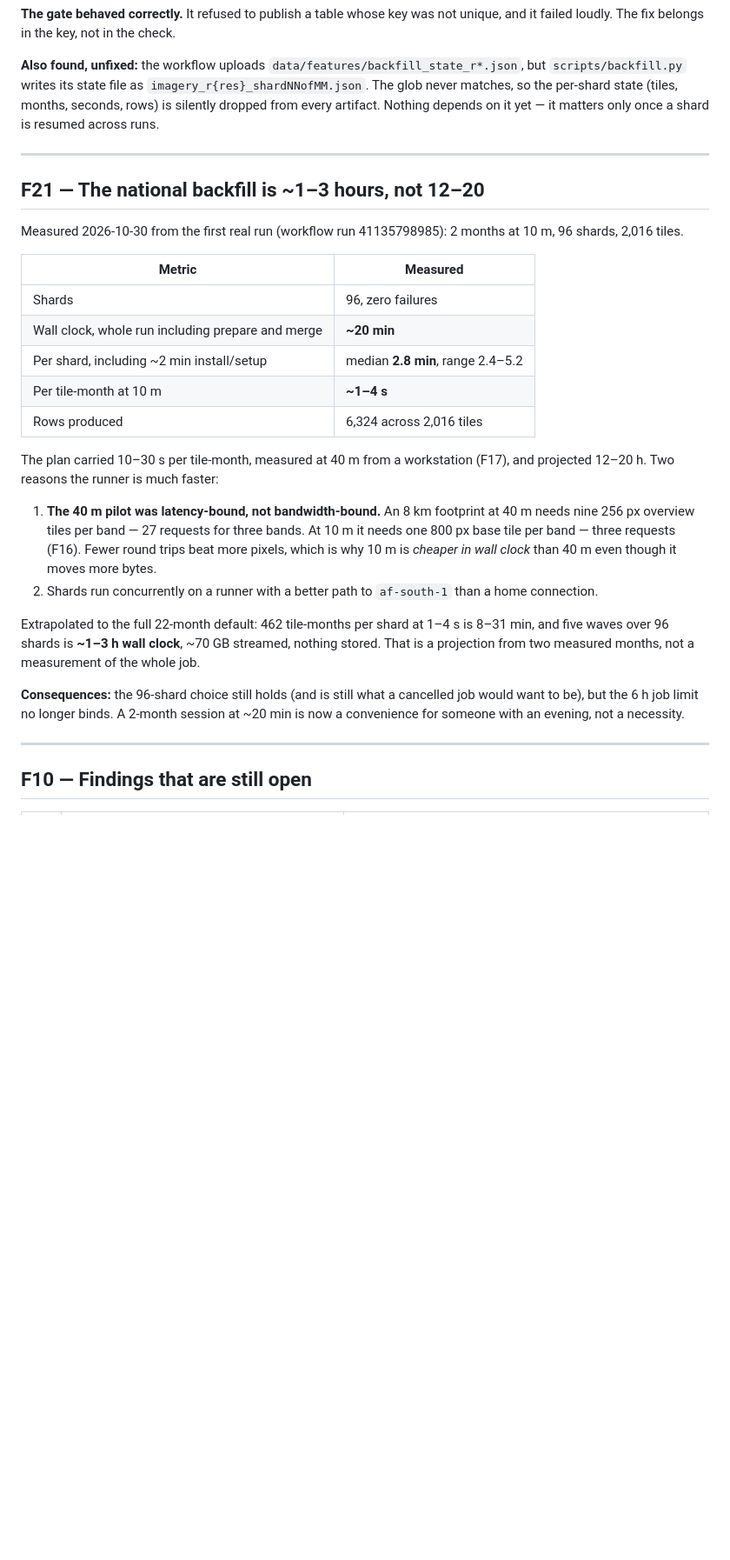
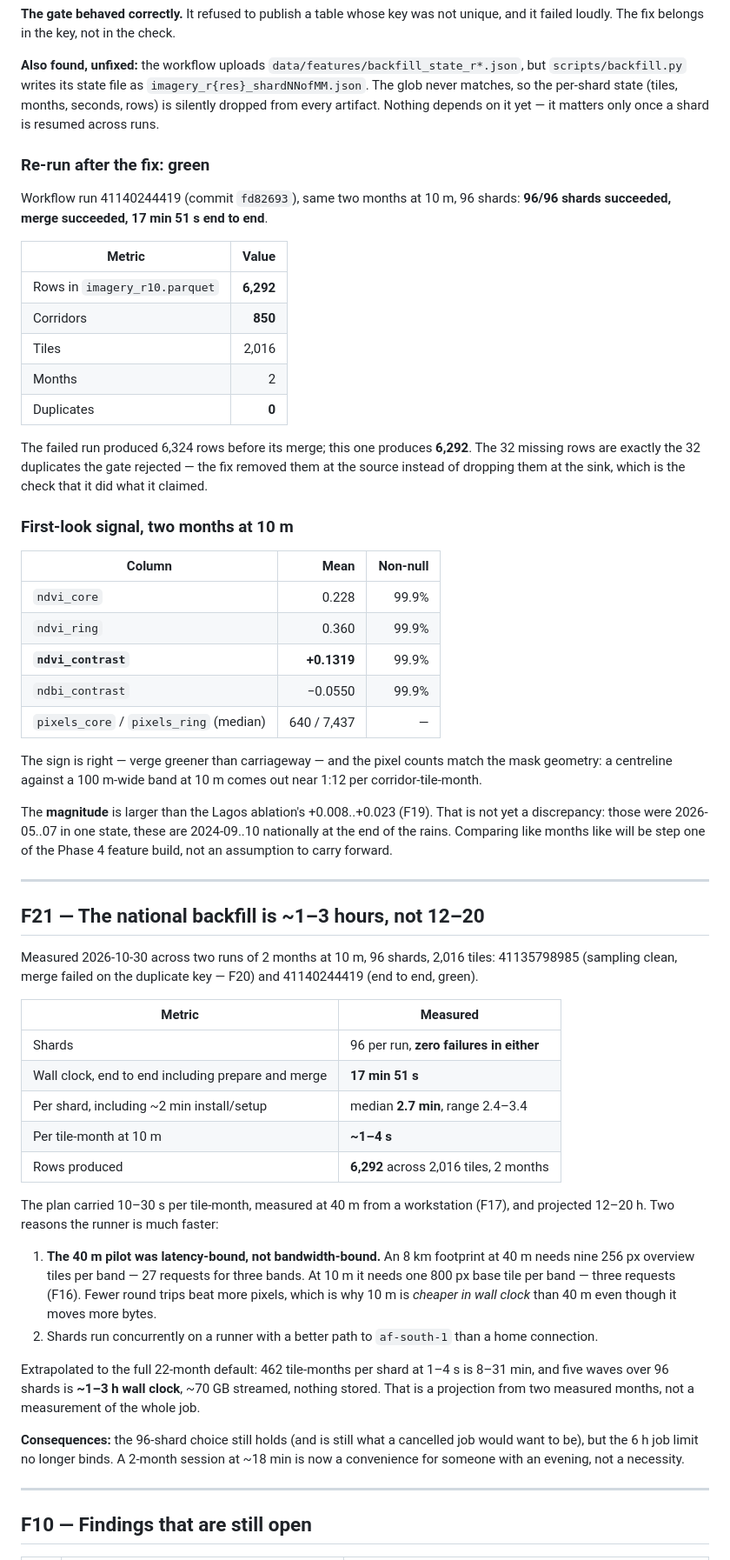
Before and after one commit to batestguy/roadsense-nigeria, a Markdown page: docs/findings.md, the part around the change. Shown at 87% size. Rendered like a GitHub page; blank space fills up the shorter version.

Commit message:
Record the first green backfill run and its first-look signal
The re-run after the slug fix merged cleanly: 6,292 rows over 850 corridors
and 2,016 tiles, no duplicates, 17m51s end to end. It is 32 rows lighter than
the failed run, which is exactly the number the merge gate rejected — the
fix removed them at the source rather than dropping them at the sink.

Record the contrast magnitudes with the caveat that they are not yet
comparable to the Lagos ablation: different months, different geography.

🤖 Generated with Codebuff
Co-Authored-By: Codebuff <noreply@codebuff.com>

```diff
--- a/docs/findings.md
+++ b/docs/findings.md
@@ -612,20 +612,55 @@ failed loudly. The fix belongs in the key, not in the check.
 matches, so the per-shard state (tiles, months, seconds, rows) is silently dropped from every
 artifact. Nothing depends on it yet — it matters only once a shard is resumed across runs.
 
+### Re-run after the fix: green
+
+Workflow run 41140244419 (commit `fd82693`), same two months at 10 m, 96 shards: **96/96 shards
+succeeded, merge succeeded, 17 min 51 s end to end**.
+
+| Metric | Value |
+|---|---:|
+| Rows in `imagery_r10.parquet` | **6,292** |
+| Corridors | **850** |
+| Tiles | 2,016 |
+| Months | 2 |
+| Duplicates | **0** |
+
+The failed run produced 6,324 rows before its merge; this one produces **6,292**. The 32 missing
+rows are exactly the 32 duplicates the gate rejected — the fix removed them at the source instead
+of dropping them at the sink, which is the check that it did what it claimed.
+
+### First-look signal, two months at 10 m
+
+| Column | Mean | Non-null |
+|---|---:|---:|
+| `ndvi_core` | 0.228 | 99.9% |
+| `ndvi_ring` | 0.360 | 99.9% |
+| **`ndvi_contrast`** | **+0.1319** | 99.9% |
+| `ndbi_contrast` | −0.0550 | 99.9% |
+| `pixels_core` / `pixels_ring` (median) | 640 / 7,437 | — |
+
+The sign is right — verge greener than carriageway — and the pixel counts match the mask geometry:
+a centreline against a 100 m-wide band at 10 m comes out near 1:12 per corridor-tile-month.
+
+The **magnitude** is larger than the Lagos ablation's +0.008..+0.023 (F19). That is not yet a
+discrepancy: those were 2026-05..07 in one state, these are 2024-09..10 nationally at the end of the
+rains. Comparing like months like will be step one of the Phase 4 feature build, not an assumption
+to carry forward.
+
 ---
 
 ## F21 — The national backfill is ~1–3 hours, not 12–20
 
-Measured 2026-10-30 from the first real run (workflow run 41135798985): 2 months at 10 m, 96
-shards, 2,016 tiles.
+Measured 2026-10-30 across two runs of 2 months at 10 m, 96 shards, 2,016 tiles: 41135798985
+(sampling clean, merge failed on the duplicate key — F20) and 41140244419 (end to end, green).
 
 | Metric | Measured |
 |---|---|
-| Shards | 96, zero failures |
-| Wall clock, whole run including prepare and merge | **~20 min** |
-| Per shard, including ~2 min install/setup | median **2.8 min**, range 2.4–5.2 |
+| Shards | 96 per run, **zero failures in either** |
+| Wall clock, end to end including prepare and merge | **17 min 51 s** |
+| Per shard, including ~2 min install/setup | median **2.7 min**, range 2.4–3.4 |
 | Per tile-month at 10 m | **~1–4 s** |
-| Rows produced | 6,324 across 2,016 tiles |
+| Rows produced | **6,292** across 2,016 tiles, 2 months |
 
 The plan carried 10–30 s per tile-month, measured at 40 m from a workstation (F17), and projected
 12–20 h. Two reasons the runner is much faster:
@@ -641,7 +676,7 @@ five waves over 96 shards is **~1–3 h wall clock**, ~70 GB streamed, nothing s
 projection from two measured months, not a measurement of the whole job.
 
 **Consequences:** the 96-shard choice still holds (and is still what a cancelled job would want to
-be), but the 6 h job limit no longer binds. A 2-month session at ~20 min is now a convenience for
+be), but the 6 h job limit no longer binds. A 2-month session at ~18 min is now a convenience for
 someone with an evening, not a necessity.
 
 ---
```
